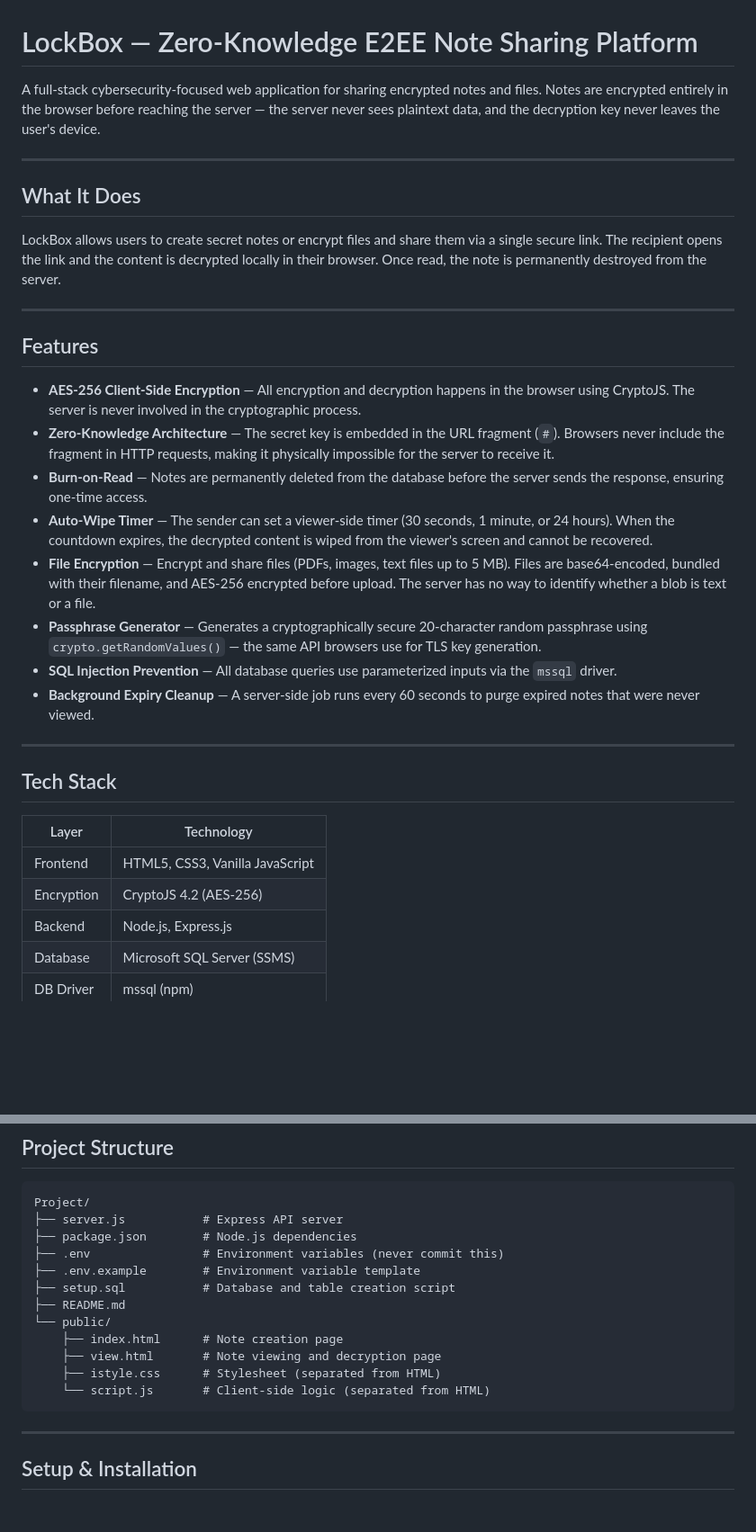
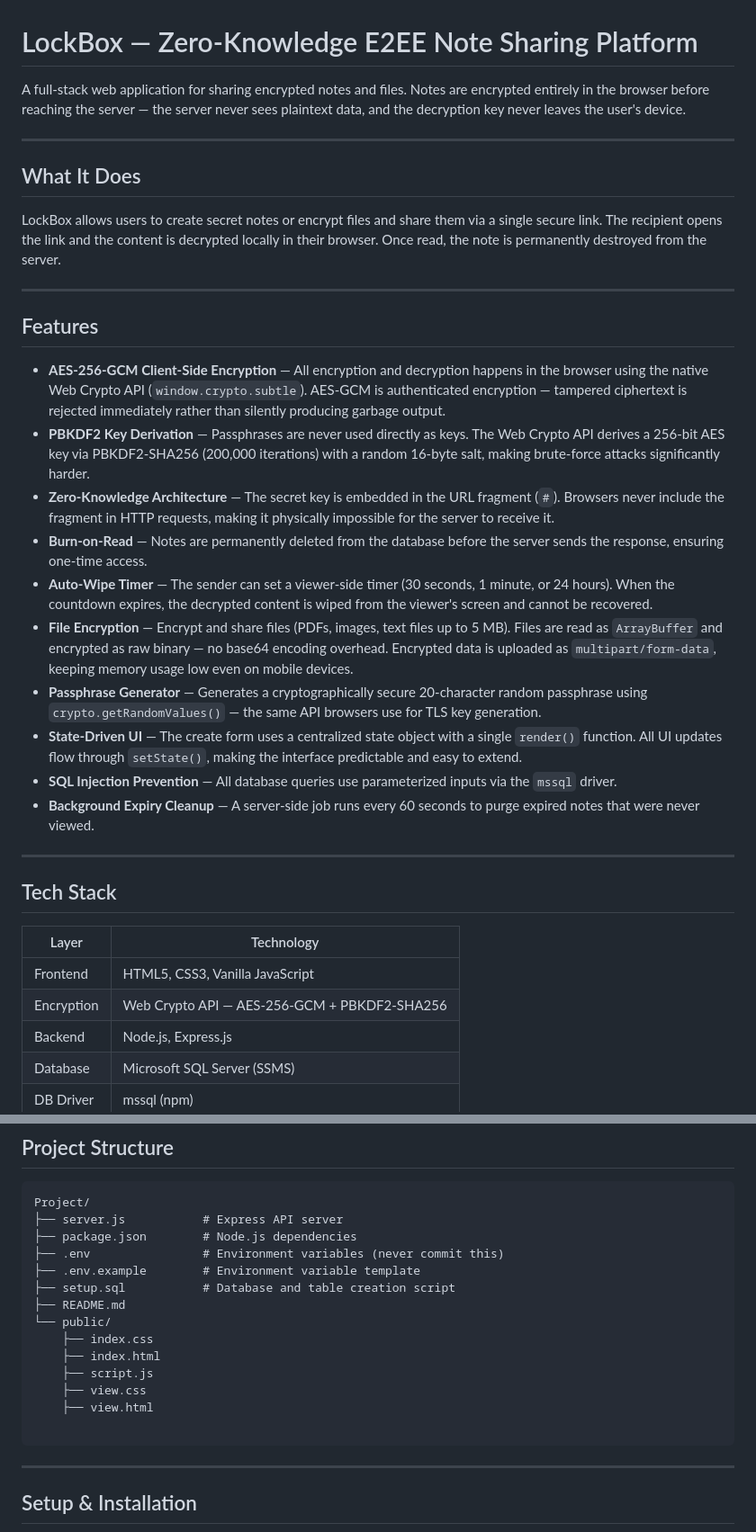
Before and after one commit to Asad-44/LockBox, a Markdown page: README.md, 2 parts joined by grey strips. Shown at 90% size. GitHub-like rendering; blank space fills up the shorter version.

````diff
--- a/README.md
+++ b/README.md
@@ -1,6 +1,6 @@
 # LockBox — Zero-Knowledge E2EE Note Sharing Platform
 
-A full-stack cybersecurity-focused web application for sharing encrypted notes and files. Notes are encrypted entirely in the browser before reaching the server — the server never sees plaintext data, and the decryption key never leaves the user's device.
+A full-stack web application for sharing encrypted notes and files. Notes are encrypted entirely in the browser before reaching the server — the server never sees plaintext data, and the decryption key never leaves the user's device.
 
 ---
 
@@ -12,12 +12,14 @@ LockBox allows users to create secret notes or encrypt files and share them via
 
 ## Features
 
-- **AES-256 Client-Side Encryption** — All encryption and decryption happens in the browser using CryptoJS. The server is never involved in the cryptographic process.
+- **AES-256-GCM Client-Side Encryption** — All encryption and decryption happens in the browser using the native Web Crypto API (`window.crypto.subtle`). AES-GCM is authenticated encryption — tampered ciphertext is rejected immediately rather than silently producing garbage output.
+- **PBKDF2 Key Derivation** — Passphrases are never used directly as keys. The Web Crypto API derives a 256-bit AES key via PBKDF2-SHA256 (200,000 iterations) with a random 16-byte salt, making brute-force attacks significantly harder.
 - **Zero-Knowledge Architecture** — The secret key is embedded in the URL fragment (`#`). Browsers never include the fragment in HTTP requests, making it physically impossible for the server to receive it.
 - **Burn-on-Read** — Notes are permanently deleted from the database before the server sends the response, ensuring one-time access.
 - **Auto-Wipe Timer** — The sender can set a viewer-side timer (30 seconds, 1 minute, or 24 hours). When the countdown expires, the decrypted content is wiped from the viewer's screen and cannot be recovered.
-- **File Encryption** — Encrypt and share files (PDFs, images, text files up to 5 MB). Files are base64-encoded, bundled with their filename, and AES-256 encrypted before upload. The server has no way to identify whether a blob is text or a file.
+- **File Encryption** — Encrypt and share files (PDFs, images, text files up to 5 MB). Files are read as `ArrayBuffer` and encrypted as raw binary — no base64 encoding overhead. Encrypted data is uploaded as `multipart/form-data`, keeping memory usage low even on mobile devices.
 - **Passphrase Generator** — Generates a cryptographically secure 20-character random passphrase using `crypto.getRandomValues()` — the same API browsers use for TLS key generation.
+- **State-Driven UI** — The create form uses a centralized state object with a single `render()` function. All UI updates flow through `setState()`, making the interface predictable and easy to extend.
 - **SQL Injection Prevention** — All database queries use parameterized inputs via the `mssql` driver.
 - **Background Expiry Cleanup** — A server-side job runs every 60 seconds to purge expired notes that were never viewed.
 
@@ -28,7 +30,7 @@ LockBox allows users to create secret notes or encrypt files and share them via
 | Layer | Technology |
 |---|---|
 | Frontend | HTML5, CSS3, Vanilla JavaScript |
-| Encryption | CryptoJS 4.2 (AES-256) |
+| Encryption | Web Crypto API — AES-256-GCM + PBKDF2-SHA256 |
 | Backend | Node.js, Express.js |
 | Database | Microsoft SQL Server (SSMS) |
 | DB Driver | mssql (npm) |
@@ -46,10 +48,12 @@ Project/
 ├── setup.sql           # Database and table creation script
 ├── README.md
 └── public/
-    ├── index.html      # Note creation page
-    ├── view.html       # Note viewing and decryption page
-    ├── istyle.css      # Stylesheet (separated from HTML)
-    └── script.js       # Client-side logic (separated from HTML)
+    ├── index.css
+    ├── index.html
+    ├── script.js
+    ├── view.css
+    ├── view.html
+
 ```
 
 ---
````
Also changed, not shown: other parts of README.md (+1 -1 lines).
